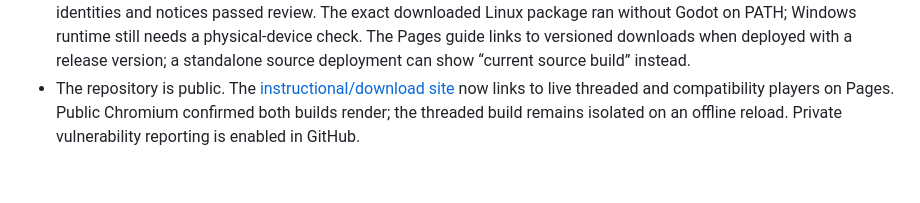
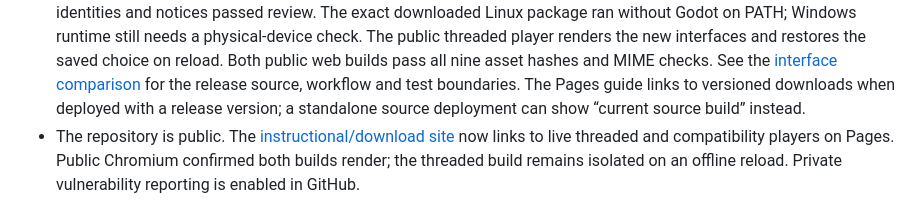
Before and after one commit to bluehexagons/libretabs, a Markdown page: docs/project-status.md, the part around one of its changes. Rendered like a GitHub page; blank space fills up the shorter version.

```diff
--- a/docs/project-status.md
+++ b/docs/project-status.md
@@ -46,6 +46,10 @@ is available on the managed network. It is not a public launch URL.
   and checksum assets are public. All downloaded package checksums, ZIP integrity,
   build identities and notices passed review. The exact downloaded Linux package
   ran without Godot on PATH; Windows runtime still needs a physical-device check.
+  The public threaded player renders the new interfaces and restores the saved
+  choice on reload. Both public web builds pass all nine asset hashes and MIME
+  checks. See the [interface comparison](evidence/interface-comparison-2026-10-08.md)
+  for the release source, workflow and test boundaries.
   The Pages guide links to versioned downloads
   when deployed with a release version; a standalone source deployment can show
   “current source build” instead.
```
Also changed, not shown: other parts of docs/project-status.md (+2 -2 lines), docs/evidence/interface-comparison-2026-10-08.md (+37 -3 lines).
